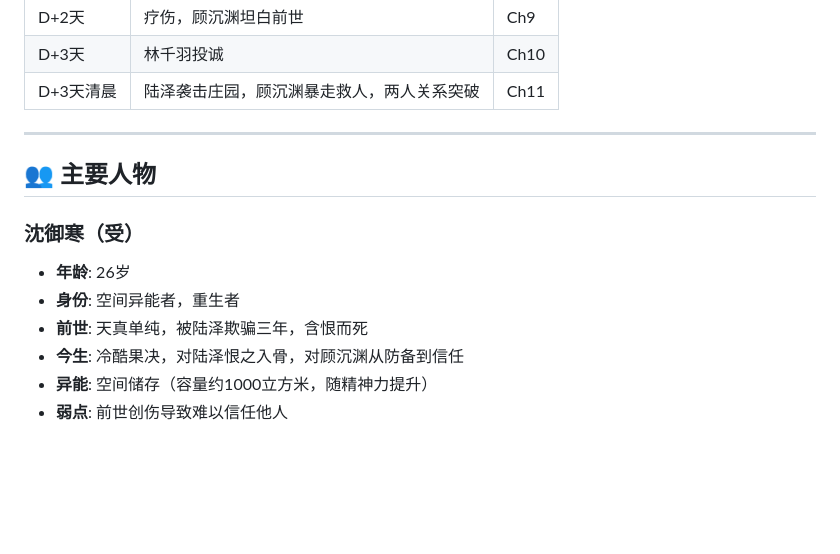
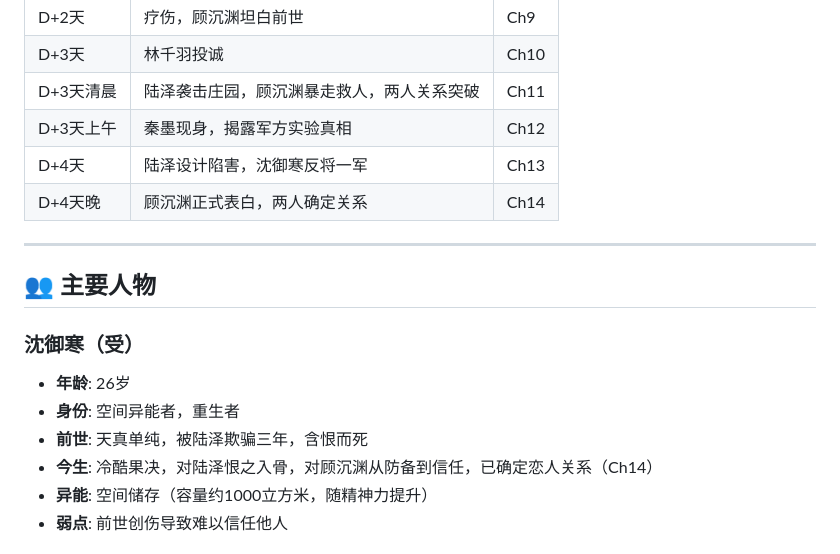
Before and after one commit to whuzhy/khan-shrimp, a Markdown page: novel/settings.md, the part around the change. Rendered like a GitHub page; blank space fills up the shorter version.

Commit message:
docs: 更新设定集时间线和人物关系状态（Ch12-14）

```diff
--- a/novel/settings.md
+++ b/novel/settings.md
@@ -41,6 +41,9 @@
 | D+2天 | 疗伤，顾沉渊坦白前世 | Ch9 |
 | D+3天 | 林千羽投诚 | Ch10 |
 | D+3天清晨 | 陆泽袭击庄园，顾沉渊暴走救人，两人关系突破 | Ch11 |
+| D+3天上午 | 秦墨现身，揭露军方实验真相 | Ch12 |
+| D+4天 | 陆泽设计陷害，沈御寒反将一军 | Ch13 |
+| D+4天晚 | 顾沉渊正式表白，两人确定关系 | Ch14 |
 
 ---
 
@@ -50,7 +53,7 @@
 - **年龄**: 26岁
 - **身份**: 空间异能者，重生者
 - **前世**: 天真单纯，被陆泽欺骗三年，含恨而死
-- **今生**: 冷酷果决，对陆泽恨之入骨，对顾沉渊从防备到信任
+- **今生**: 冷酷果决，对陆泽恨之入骨，对顾沉渊从防备到信任，已确定恋人关系（Ch14）
 - **异能**: 空间储存（容量约1000立方米，随精神力提升）
 - **弱点**: 前世创伤导致难以信任他人
 
```
